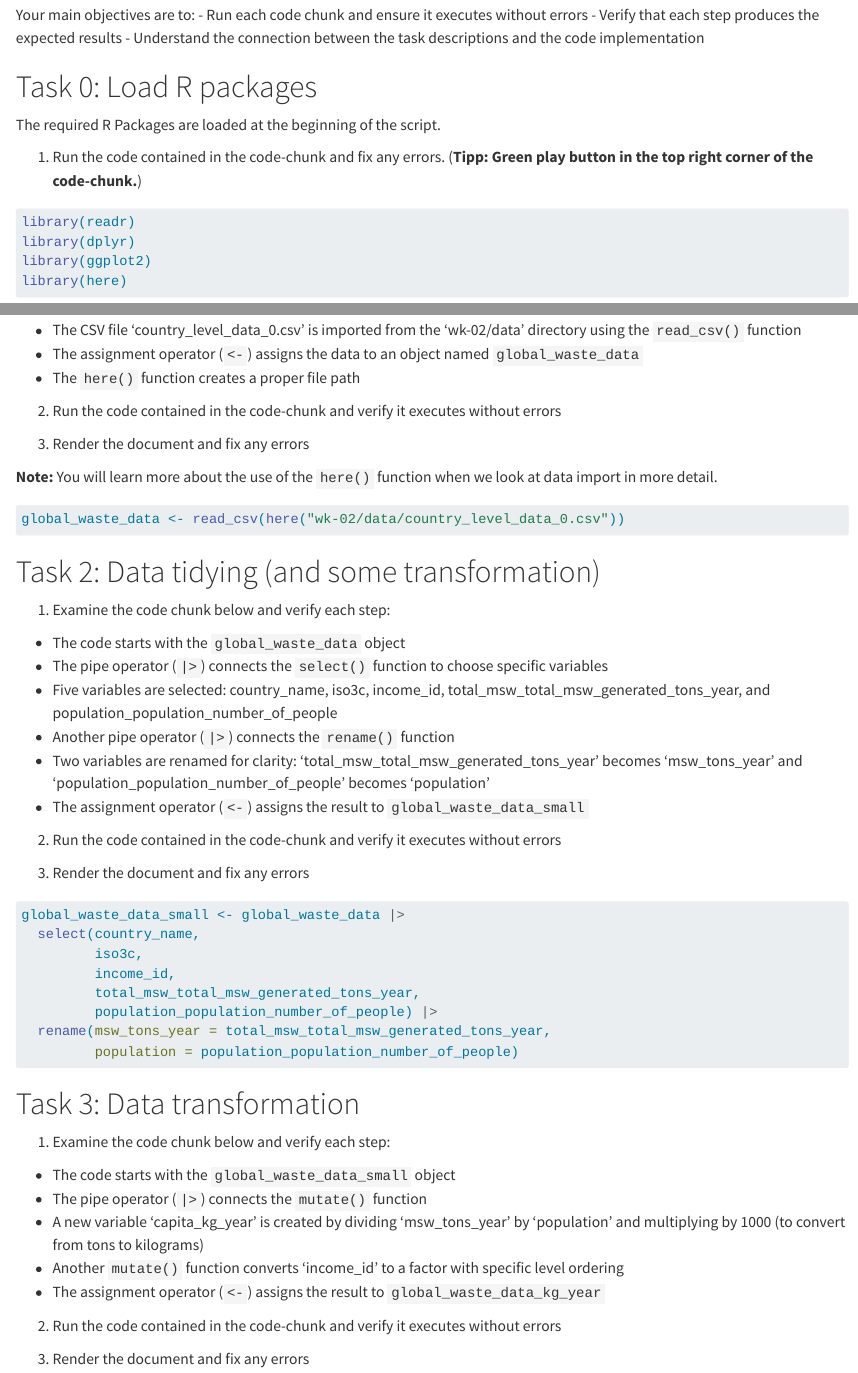
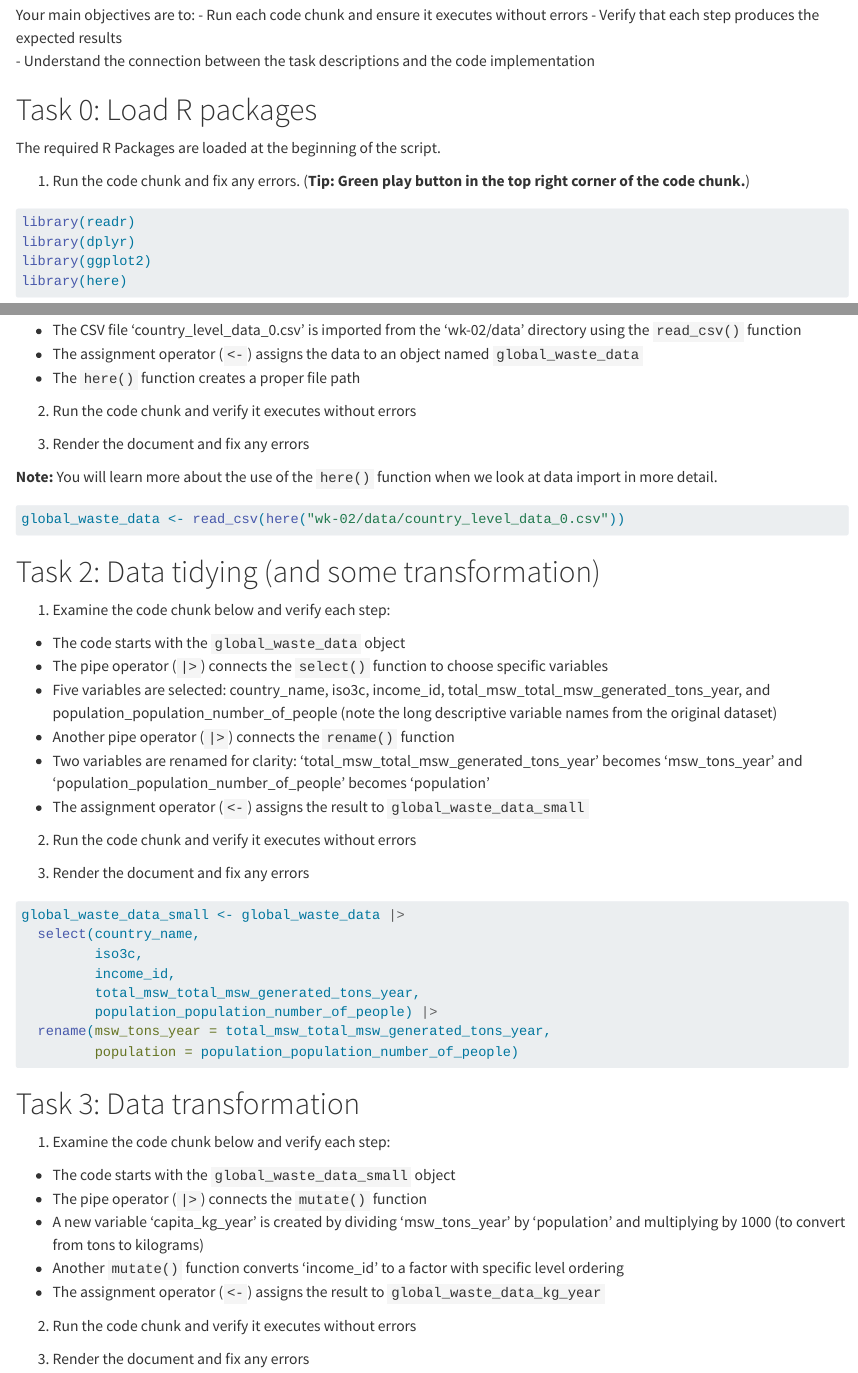
Before and after one commit to cven-dev/wk-02, a Quarto document (hw-data-science-lifecycle.qmd): the page in a window 1100 px wide, from 350 px down, and a second part further down, joined at a grey line. Rendered offline with R 4.5, knitr and Pandoc in place of Quarto, with nearby package versions; code that draws random numbers runs with fixed seeds of ours.

Commit message:
Improve overall clarity and consistency in homework assignment
- Fixed formatting of main objectives with proper bullet points
- Corrected task numbering from Task 6 to Task 5 (no Task 5 existed)
- Fixed grammar error: "it is to complete" → "it is time to complete"
- Standardized language: "code-chunk" → "code chunk" throughout
- Fixed German typo: "Tipp" → "Tip"
- Added clarification about long variable names from original dataset
- Improved overall readability and consistency

🤖 Generated with [Claude Code](https://claude.ai/code)

Co-Authored-By: Claude <noreply@anthropic.com>

````diff
--- a/hw-data-science-lifecycle.qmd
+++ b/hw-data-science-lifecycle.qmd
@@ -16,13 +16,16 @@ This homework assignment is designed as a guided walkthrough of the data science
 
 As you work through each task, carefully read the step-by-step instructions and identify the corresponding elements in the provided code. This format will help you understand how I will describe coding tasks in future exercises, so pay attention to how each step connects to specific parts of the code.
 
-Your main objectives are to: - Run each code chunk and ensure it executes without errors - Verify that each step produces the expected results - Understand the connection between the task descriptions and the code implementation
+Your main objectives are to:
+- Run each code chunk and ensure it executes without errors
+- Verify that each step produces the expected results
+- Understand the connection between the task descriptions and the code implementation
 
 # Task 0: Load R packages
 
 The required R Packages are loaded at the beginning of the script.
 
-1.  Run the code contained in the code-chunk and fix any errors. (**Tipp: Green play button in the top right corner of the code-chunk.**)
+1.  Run the code chunk and fix any errors. (**Tip: Green play button in the top right corner of the code chunk.**)
 
 ```{r}
 library(readr)
@@ -39,7 +42,7 @@ library(here)
 -   The assignment operator (`<-`) assigns the data to an object named `global_waste_data`
 -   The `here()` function creates a proper file path
 
-2.  Run the code contained in the code-chunk and verify it executes without errors
+2.  Run the code chunk and verify it executes without errors
 
 3.  Render the document and fix any errors
 
@@ -55,12 +58,12 @@ global_waste_data <- read_csv(here("wk-02/data/country_level_data_0.csv"))
 
 -   The code starts with the `global_waste_data` object
 -   The pipe operator (`|>`) connects the `select()` function to choose specific variables
--   Five variables are selected: country_name, iso3c, income_id, total_msw_total_msw_generated_tons_year, and population_population_number_of_people
+-   Five variables are selected: country_name, iso3c, income_id, total_msw_total_msw_generated_tons_year, and population_population_number_of_people (note the long descriptive variable names from the original dataset)
 -   Another pipe operator (`|>`) connects the `rename()` function
 -   Two variables are renamed for clarity: 'total_msw_total_msw_generated_tons_year' becomes 'msw_tons_year' and 'population_population_number_of_people' becomes 'population'
 -   The assignment operator (`<-`) assigns the result to `global_waste_data_small`
 
-2.  Run the code contained in the code-chunk and verify it executes without errors
+2.  Run the code chunk and verify it executes without errors
 
 3.  Render the document and fix any errors
 
@@ -85,7 +88,7 @@ global_waste_data_small <- global_waste_data |>
 -   Another `mutate()` function converts 'income_id' to a factor with specific level ordering
 -   The assignment operator (`<-`) assigns the result to `global_waste_data_kg_year`
 
-2.  Run the code contained in the code-chunk and verify it executes without errors
+2.  Run the code chunk and verify it executes without errors
 
 3.  Render the document and fix any errors
 
````
Also changed, not shown: hw-data-science-lifecycle.qmd (6 more changed lines).
